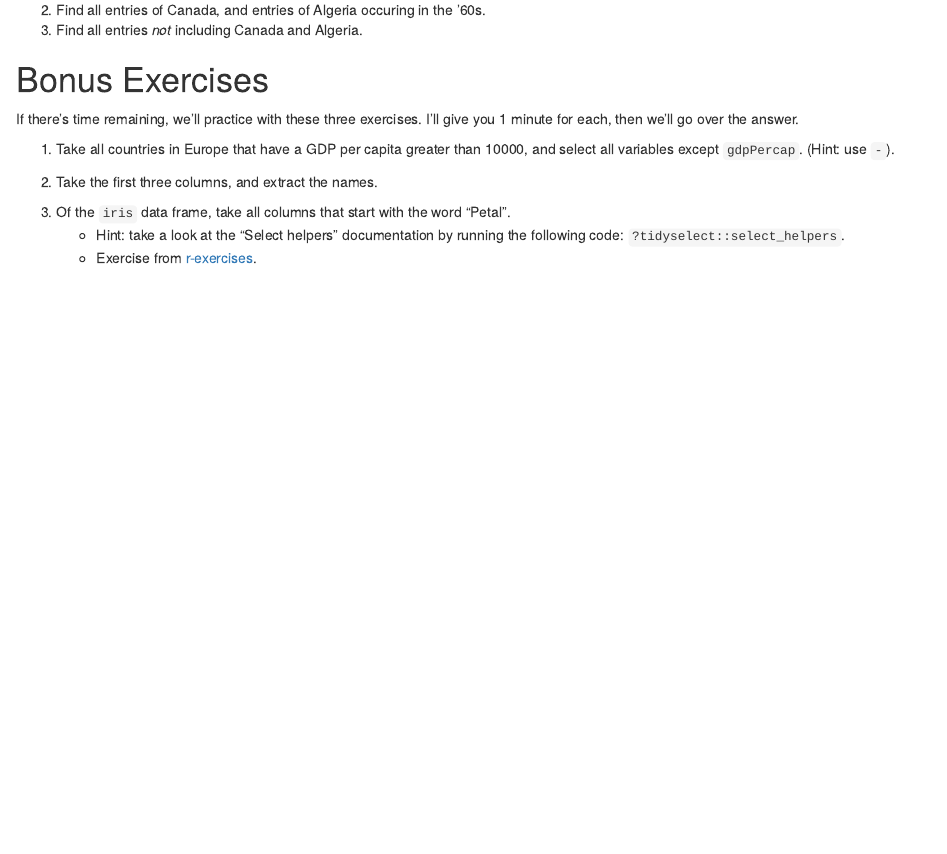
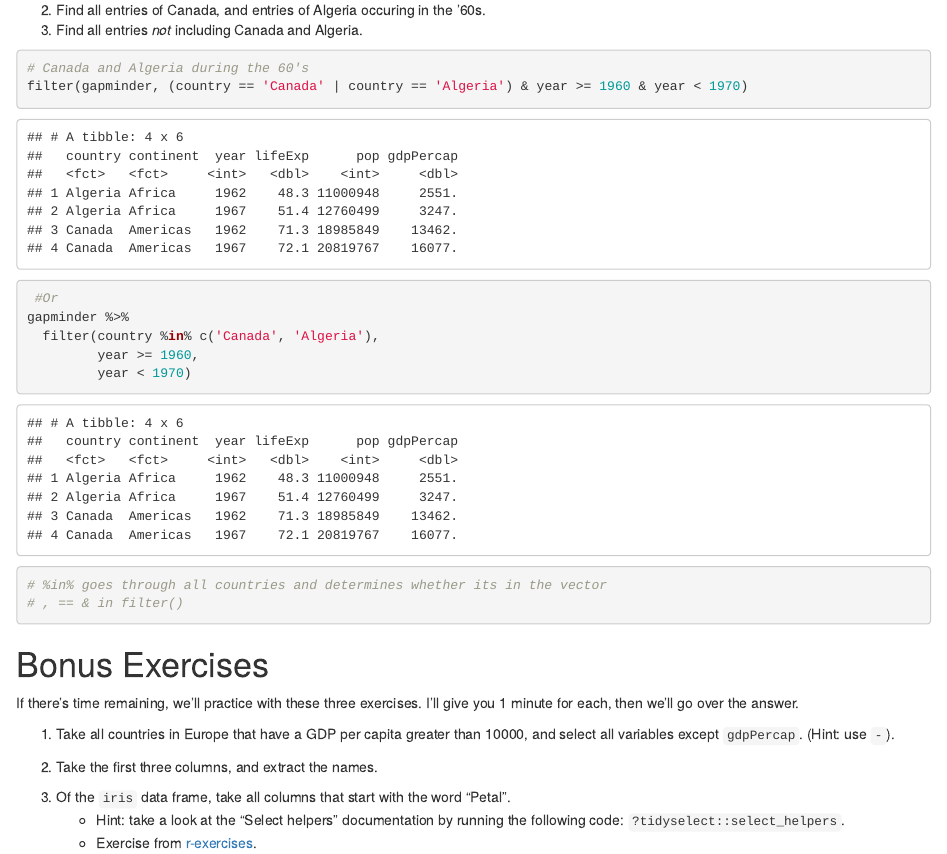
Before and after one commit to j-schaub/stat545_md_explorer, an R Markdown document (CM005/cm005-exercise.Rmd): the page in a window 1100 px wide, from 80 px down. The pictures show the output file CM005/cm005-exercise.html that the author committed with the source, opened offline.

Commit message:
Finishing the exercises

````diff
--- a/CM005/cm005-exercise.Rmd
+++ b/CM005/cm005-exercise.Rmd
@@ -151,6 +151,22 @@ Your task is to use metaprogramming to check whether a response (like the one ab
 2. Find all entries of Canada, and entries of Algeria occuring in the '60s.
 3. Find all entries _not_ including Canada and Algeria.
 
+```{r}
+# Canada and Algeria during the 60's
+filter(gapminder, (country == 'Canada' | country == 'Algeria') & year >= 1960 & year < 1970)
+
+ #Or
+gapminder %>%
+  filter(country %in% c('Canada', 'Algeria'),
+         year >= 1960,
+         year < 1970)
+
+# %in% goes through all countries and determines whether its in the vector
+# , == & in filter()
+
+```
+
+
 # Bonus Exercises
 
 If there's time remaining, we'll practice with these three exercises. I'll give you 1 minute for each, then we'll go over the answer.
````
Also changed, not shown: CM005/cm005-exercise.html, CM005/cm005-exercise.md.
